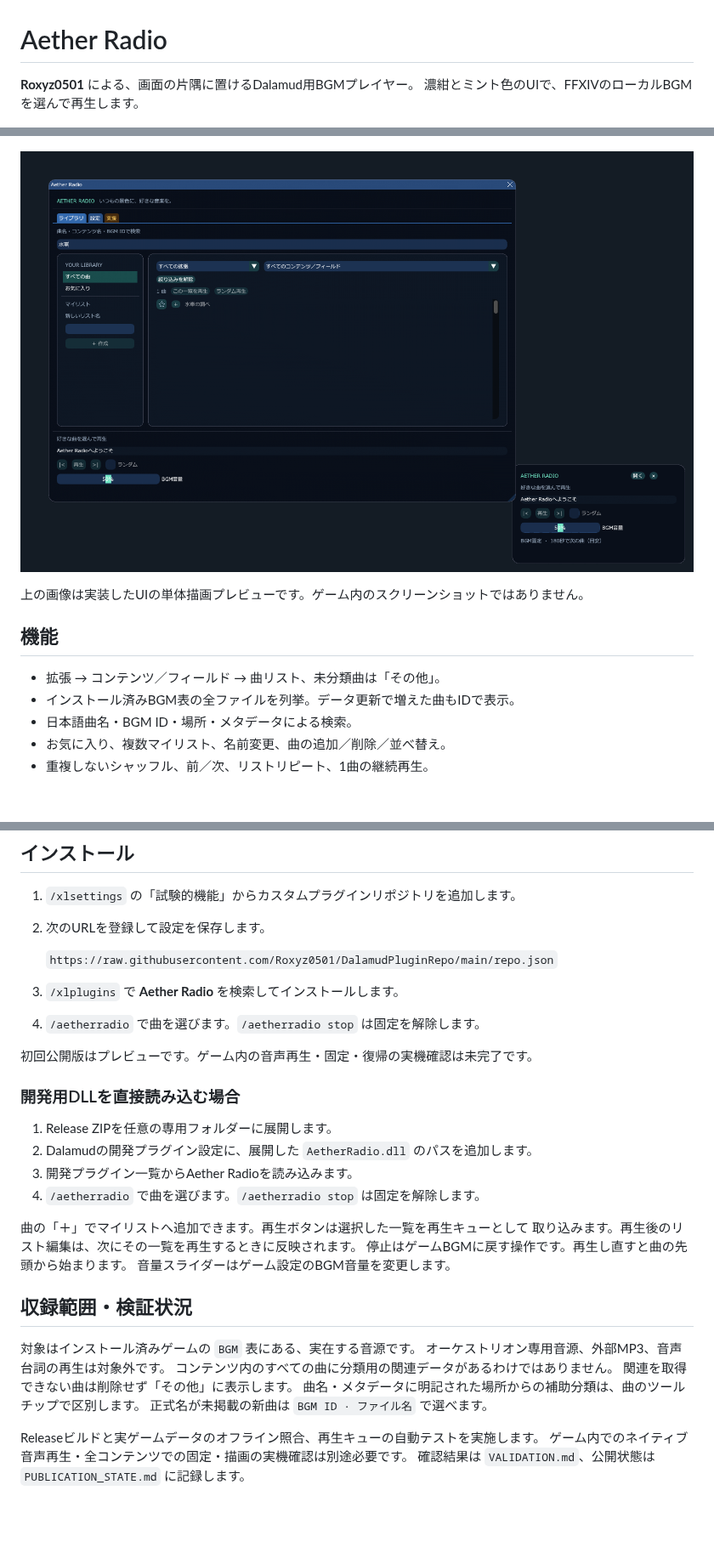
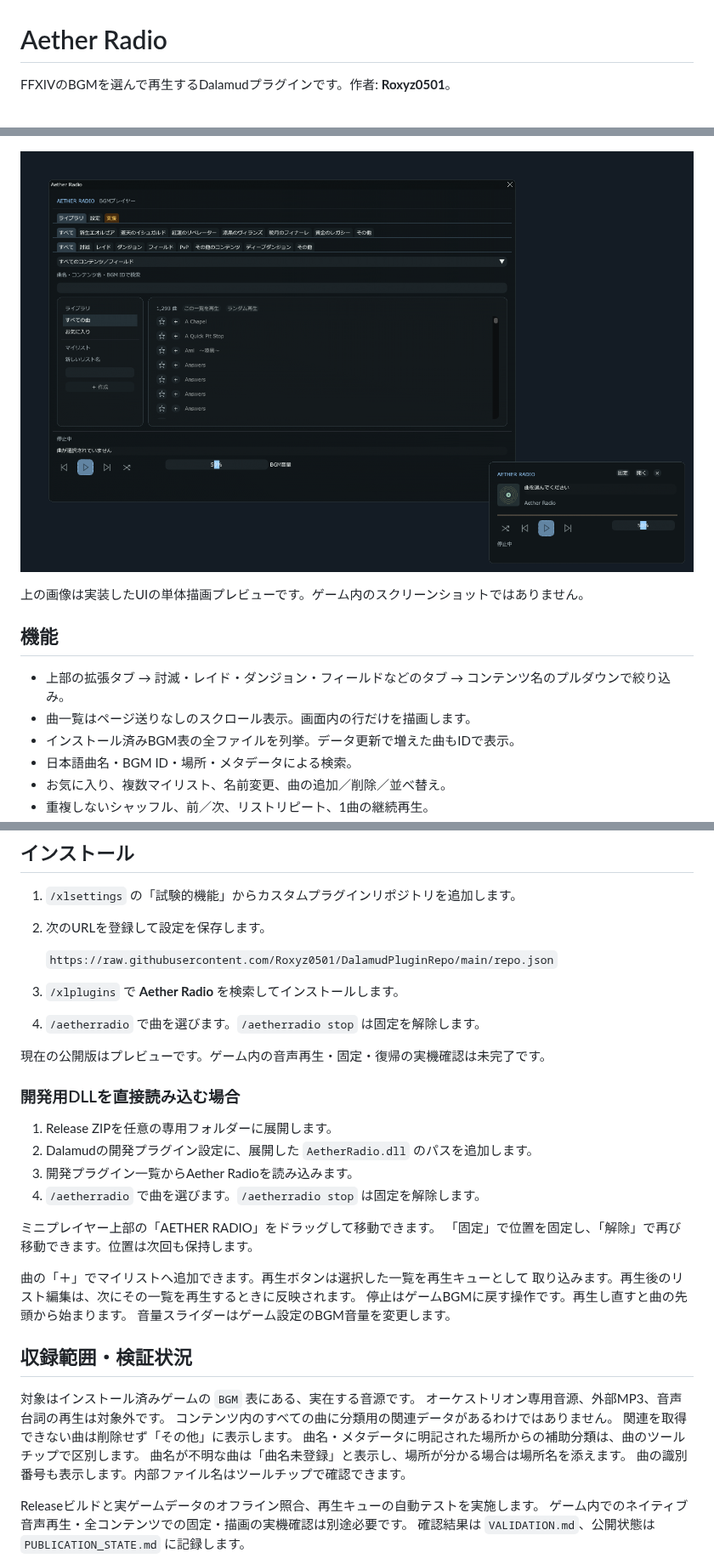
Before and after one commit to Roxyz0501/AetherRadio, a Markdown page: README.md, 3 parts joined by grey strips. Shown at 85% size. Rendered like a GitHub page; pictures changed too: images/ui-preview.png; blank space fills up the shorter version.

```diff
--- a/README.md
+++ b/README.md
@@ -1,7 +1,6 @@
 # Aether Radio
 
-**Roxyz0501** による、画面の片隅に置けるDalamud用BGMプレイヤー。
-濃紺とミント色のUIで、FFXIVのローカルBGMを選んで再生します。
+FFXIVのBGMを選んで再生するDalamudプラグインです。作者: **Roxyz0501**。
 
 ![Aether Radio icon](images/icon.png)
 
@@ -11,7 +10,8 @@
 
 ## 機能
 
-- 拡張 → コンテンツ／フィールド → 曲リスト、未分類曲は「その他」。
+- 上部の拡張タブ → 討滅・レイド・ダンジョン・フィールドなどのタブ → コンテンツ名のプルダウンで絞り込み。
+- 曲一覧はページ送りなしのスクロール表示。画面内の行だけを描画します。
 - インストール済みBGM表の全ファイルを列挙。データ更新で増えた曲もIDで表示。
 - 日本語曲名・BGM ID・場所・メタデータによる検索。
 - お気に入り、複数マイリスト、名前変更、曲の追加／削除／並べ替え。
@@ -31,7 +31,7 @@
 3. `/xlplugins` で **Aether Radio** を検索してインストールします。
 4. `/aetherradio` で曲を選びます。`/aetherradio stop` は固定を解除します。
 
-初回公開版はプレビューです。ゲーム内の音声再生・固定・復帰の実機確認は未完了です。
+現在の公開版はプレビューです。ゲーム内の音声再生・固定・復帰の実機確認は未完了です。
 
 ### 開発用DLLを直接読み込む場合
 
@@ -39,6 +39,9 @@
 2. Dalamudの開発プラグイン設定に、展開した `AetherRadio.dll` のパスを追加します。
 3. 開発プラグイン一覧からAether Radioを読み込みます。
 4. `/aetherradio` で曲を選びます。`/aetherradio stop` は固定を解除します。
+
+ミニプレイヤー上部の「AETHER RADIO」をドラッグして移動できます。
+「固定」で位置を固定し、「解除」で再び移動できます。位置は次回も保持します。
 
 曲の「＋」でマイリストへ追加できます。再生ボタンは選択した一覧を再生キューとして
 取り込みます。再生後のリスト編集は、次にその一覧を再生するときに反映されます。
@@ -52,7 +55,8 @@
 コンテンツ内のすべての曲に分類用の関連データがあるわけではありません。
 関連を取得できない曲は削除せず「その他」に表示します。
 曲名・メタデータに明記された場所からの補助分類は、曲のツールチップで区別します。
-正式名が未掲載の新曲は `BGM ID · ファイル名` で選べます。
+曲名が不明な曲は「曲名未登録」と表示し、場所が分かる場合は場所名を添えます。
+曲の識別番号も表示します。内部ファイル名はツールチップで確認できます。
 
 Releaseビルドと実ゲームデータのオフライン照合、再生キューの自動テストを実施します。
 ゲーム内でのネイティブ音声再生・全コンテンツでの固定・描画の実機確認は別途必要です。
```
Also changed, not shown: other parts of README.md (+1 -1 lines), VALIDATION.md (+18 -6 lines), release/NOTES.md (+16 -12 lines), 8 other files.
